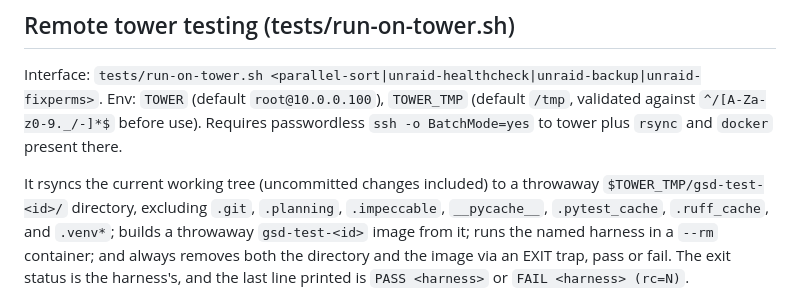
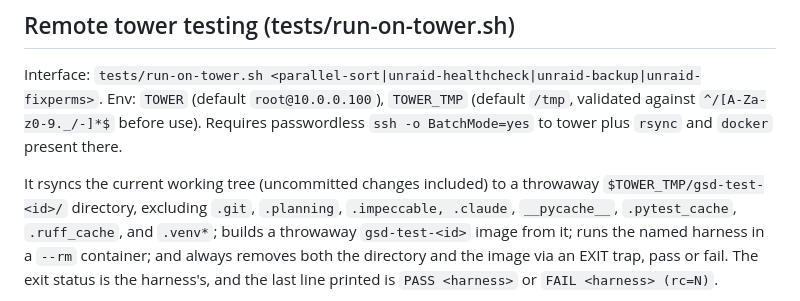
Before and after one commit to rohanpandula/FTP-Camera-Dropbox, a Markdown page: .planning/codebase/TESTING.md, the part around the change. GitHub-like rendering.

Commit message:
docs: list .claude among run-on-tower.sh rsync excludes in TESTING.md
Co-Authored-By: Claude Fable 5.1 <noreply@anthropic.com>

```diff
--- a/.planning/codebase/TESTING.md
+++ b/.planning/codebase/TESTING.md
@@ -31,7 +31,7 @@ Env: `TOWER` (default `root@10.0.0.100`), `TOWER_TMP` (default `/tmp`, validated
 `rsync` and `docker` present there.
 
 It rsyncs the current working tree (uncommitted changes included) to a throwaway
-`$TOWER_TMP/gsd-test-<id>/` directory, excluding `.git`, `.planning`, `.impeccable`,
+`$TOWER_TMP/gsd-test-<id>/` directory, excluding `.git`, `.planning`, `.impeccable, .claude`,
 `__pycache__`, `.pytest_cache`, `.ruff_cache`, and `.venv*`; builds a throwaway
 `gsd-test-<id>` image from it; runs the named harness in a `--rm` container; and always
 removes both the directory and the image via an EXIT trap, pass or fail. The exit status
```
